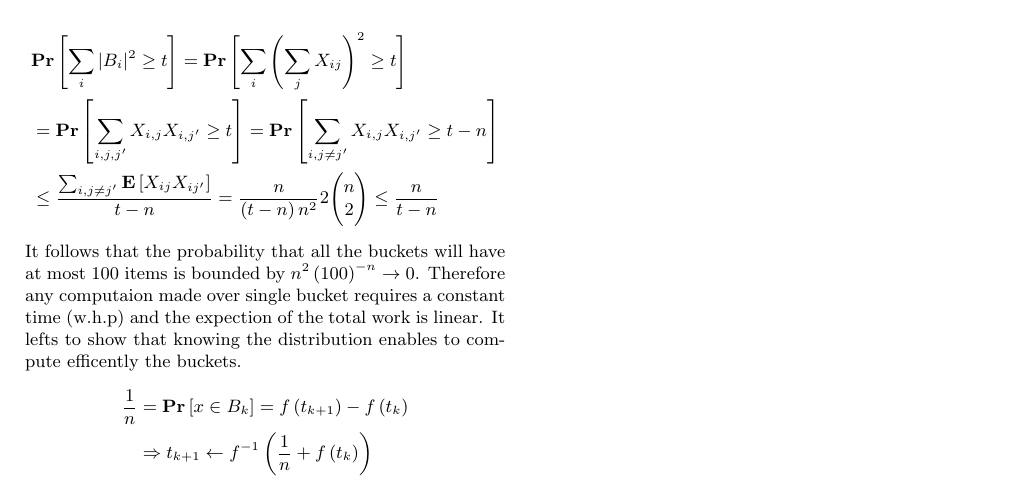
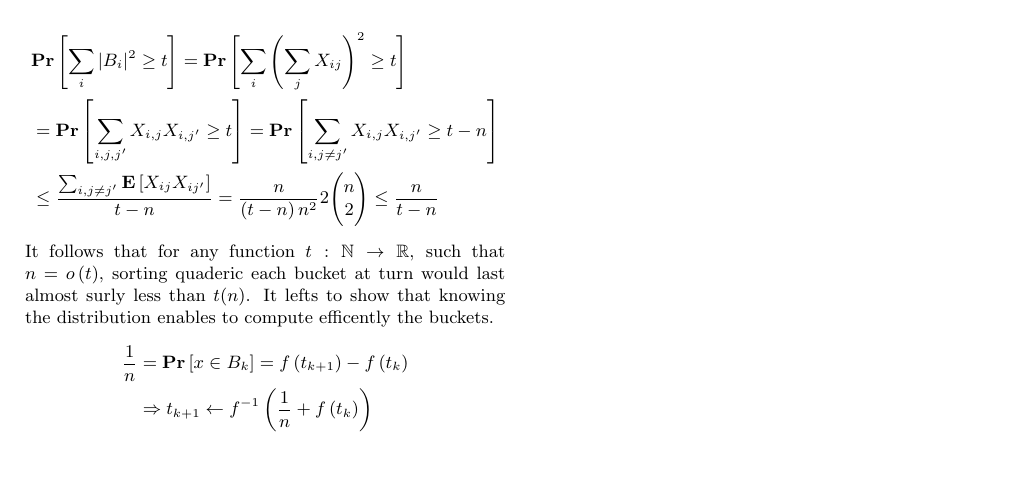
Before and after one commit to dudupo/Academic, a LaTeX document (projects/algo/buckets.tex): part of the page, cut so that both start at the same text, the shorter picture padded with empty space. Compiled offline with pdfLaTeX.

Commit message:
compiling -Sat Jan 21 04:11:06 PM IST 2023

```diff
--- a/projects/algo/buckets.tex
+++ b/projects/algo/buckets.tex
@@ -65,7 +65,7 @@
     & \le \frac{\sum_{i,j\neq j^{\prime}}{\expp{ X_{ij}X_{ij^{\prime}}  }}}{ t - n  } = \frac{n}{\left(t-n \right)n^{2}}2\binom{n}{2}  \le \frac{n}{t-n}
     \end{split}
   \end{equation*}
-  It follows that the probability that all the buckets will have at most $100$ items is bounded   by $n^{2}\left( 100 \right)^{-n} \rightarrow 0$. Therefore any computaion made over single bucket requires a constant time (w.h.p) and the expection of the total work is linear.
+  It follows that for any function $t : \mathbb{N} \rightarrow \mathbb{R}$, such that $n = o\left( t \right)$, sorting quaderic each bucket at turn would last almost surly less than $t(n)$.
   It lefts to show that knowing the distribution enables to compute efficently the buckets.
   \begin{equation*}
     \begin{split}
```
Also changed, not shown: projects/pdfs/buckets.pdf.
